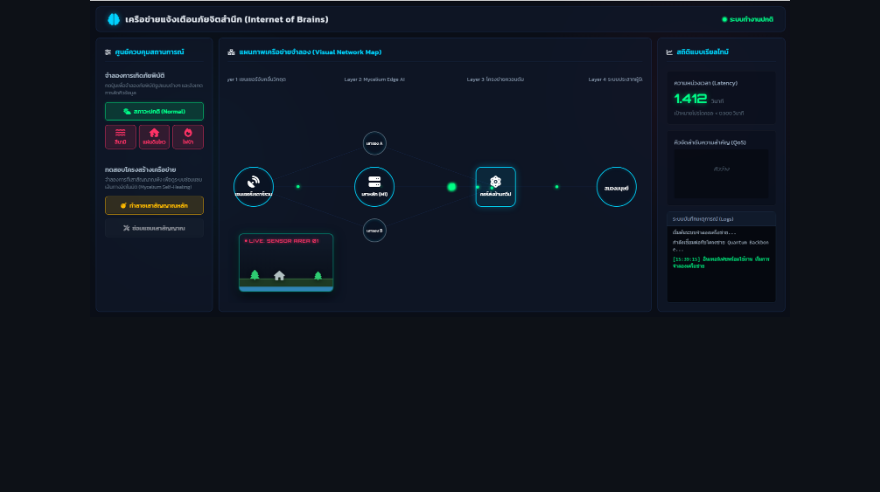
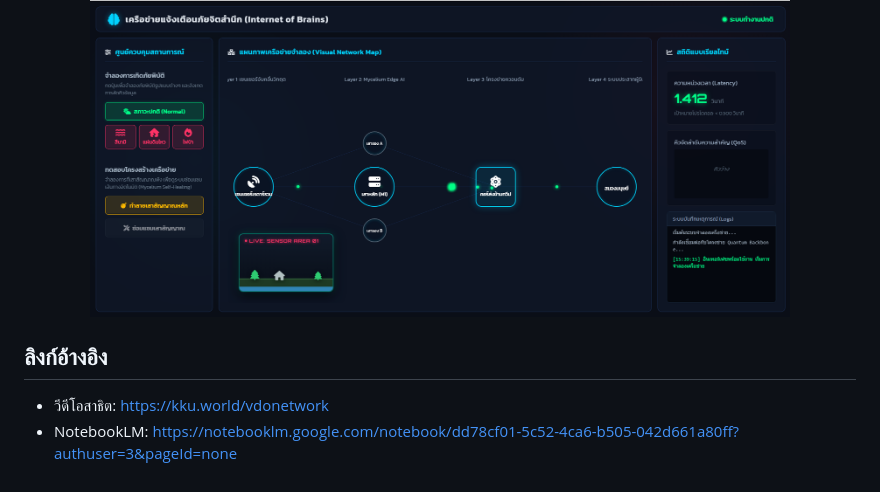
Before and after one commit to kixmbap/Disater-waining-demo-, a Markdown page: README.md, the part around the change. Drawn GitHub-style; blank space fills up the shorter version.

Commit message:
เพิ่ม ลิงค์วีดีโอ กับ ลิงค์ NotebookLM ลง  readme.

```diff
--- a/README.md
+++ b/README.md
@@ -108,3 +108,8 @@ uvicorn python.realtime_server:app --reload --host 0.0.0.0 --port 8000
 <p align="center">
 <img src="imgdemo/demo.png" width="700">
 </p>
+
+## ลิงก์อ้างอิง
+
+- วีดีโอสาธิต: https://kku.world/vdonetwork
+- NotebookLM: https://notebooklm.google.com/notebook/dd78cf01-5c52-4ca6-b505-042d661a80ff?authuser=3&pageId=none
```
